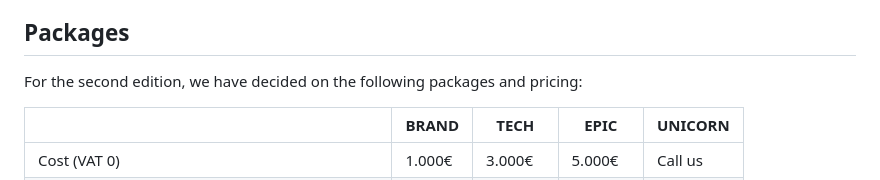
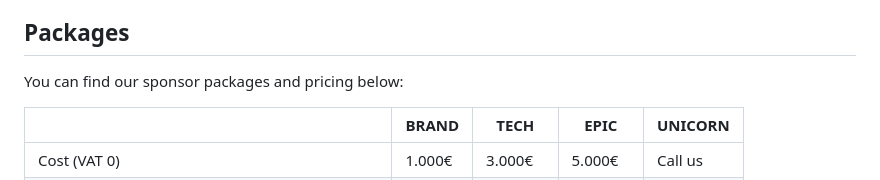
Before and after one commit to ReactFinland/future-frontend-site, a Markdown page: content/for-sponsors.md, the part around the change. GitHub-like rendering.

Commit message:
chore: Update content

```diff
--- a/content/for-sponsors.md
+++ b/content/for-sponsors.md
@@ -40,7 +40,7 @@ Future Frontend is the only frontend focused conference in Finland and one of th
 
 ## Packages
 
-For the second edition, we have decided on the following packages and pricing:
+You can find our sponsor packages and pricing below:
 
 &nbsp; | BRAND | TECH | EPIC | UNICORN
 -|-|-|-|-
```
